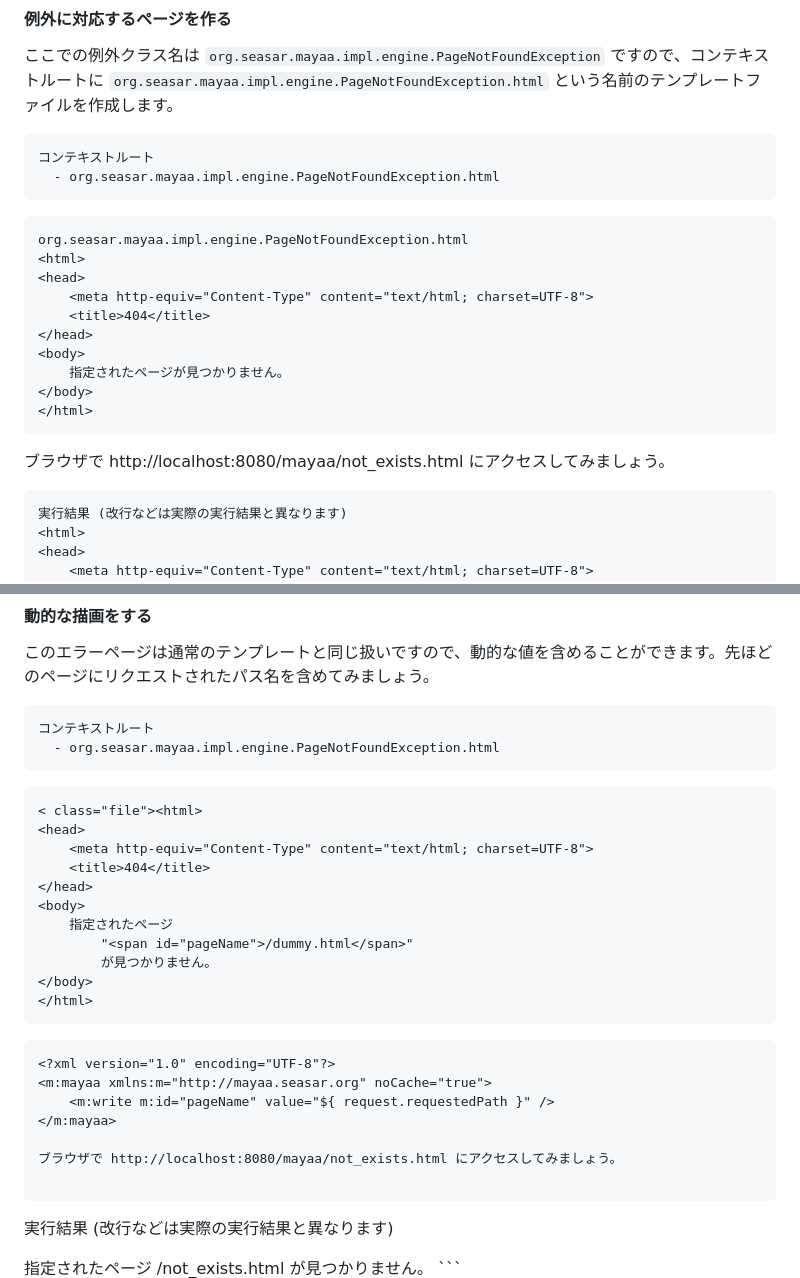
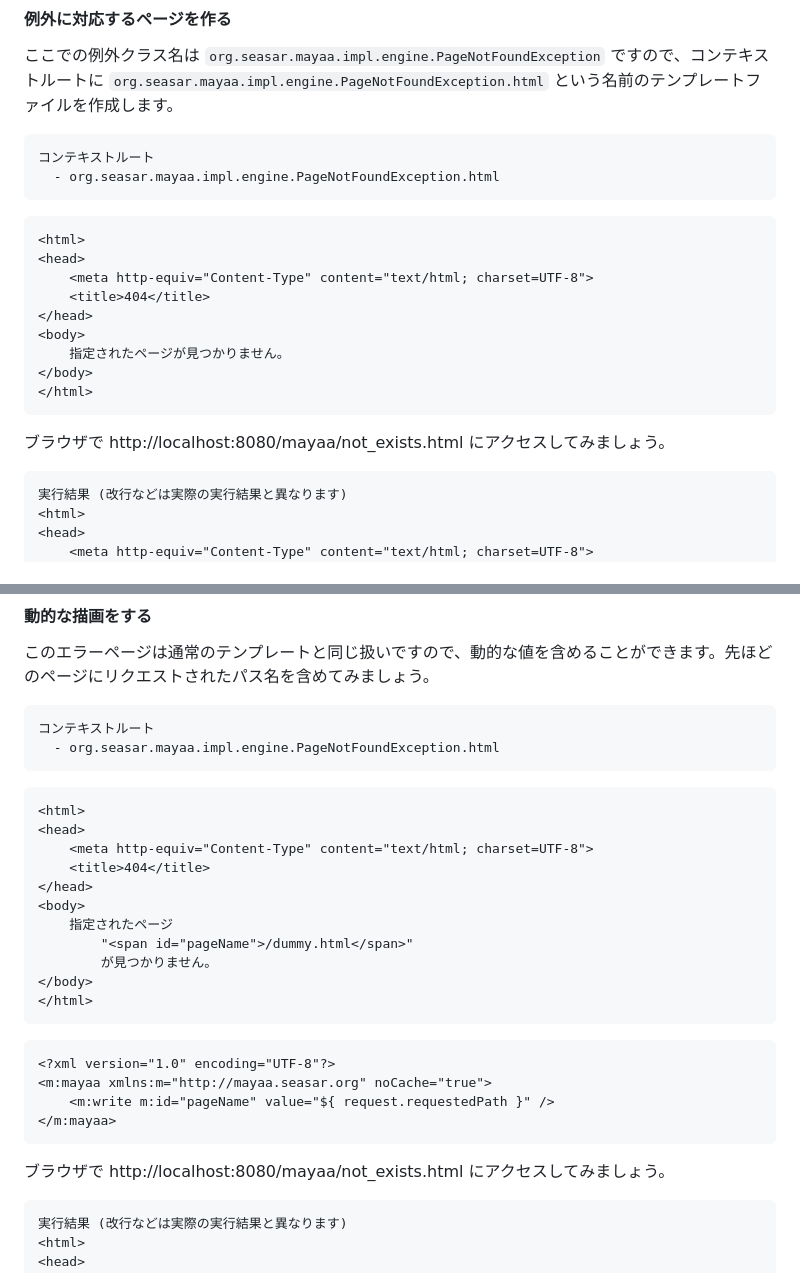
Before and after one commit to seasarorg/mayaa-site, a Markdown page: src/docs/throwable.md, 2 parts joined by grey strips. Rendered like a GitHub page.

Commit message:
コードフォーマットの指定誤り修正

````diff
--- a/src/docs/throwable.md
+++ b/src/docs/throwable.md
@@ -41,8 +41,7 @@ Mayaa 標準のエラーページを表示しないようにするには、コ
   - org.seasar.mayaa.impl.engine.PageNotFoundException.html
 ```
 
-```html
-org.seasar.mayaa.impl.engine.PageNotFoundException.html
+```html {data-filename=org.seasar.mayaa.impl.engine.PageNotFoundException.html}
 <html>
 <head>
     <meta http-equiv="Content-Type" content="text/html; charset=UTF-8">
@@ -56,7 +55,7 @@ org.seasar.mayaa.impl.engine.PageNotFoundException.html
 
 ブラウザで http://localhost:8080/mayaa/not_exists.html にアクセスしてみましょう。
 
-```
+```html
 実行結果 (改行などは実際の実行結果と異なります)
 <html>
 <head>
@@ -81,7 +80,7 @@ org.seasar.mayaa.impl.engine.PageNotFoundException.html
 ```
 
 ```html {data-filename=org.seasar.mayaa.impl.engine.PageNotFoundException.html}
-< class="file"><html>
+<html>
 <head>
     <meta http-equiv="Content-Type" content="text/html; charset=UTF-8">
     <title>404</title>
@@ -98,10 +97,10 @@ org.seasar.mayaa.impl.engine.PageNotFoundException.html
 <m:mayaa xmlns:m="http://mayaa.seasar.org" noCache="true">
     <m:write m:id="pageName" value="${ request.requestedPath }" />
 </m:mayaa>
-
+```
 ブラウザで http://localhost:8080/mayaa/not_exists.html にアクセスしてみましょう。
 
-```
+```html
 実行結果 (改行などは実際の実行結果と異なります)
 <html>
 <head>
````
